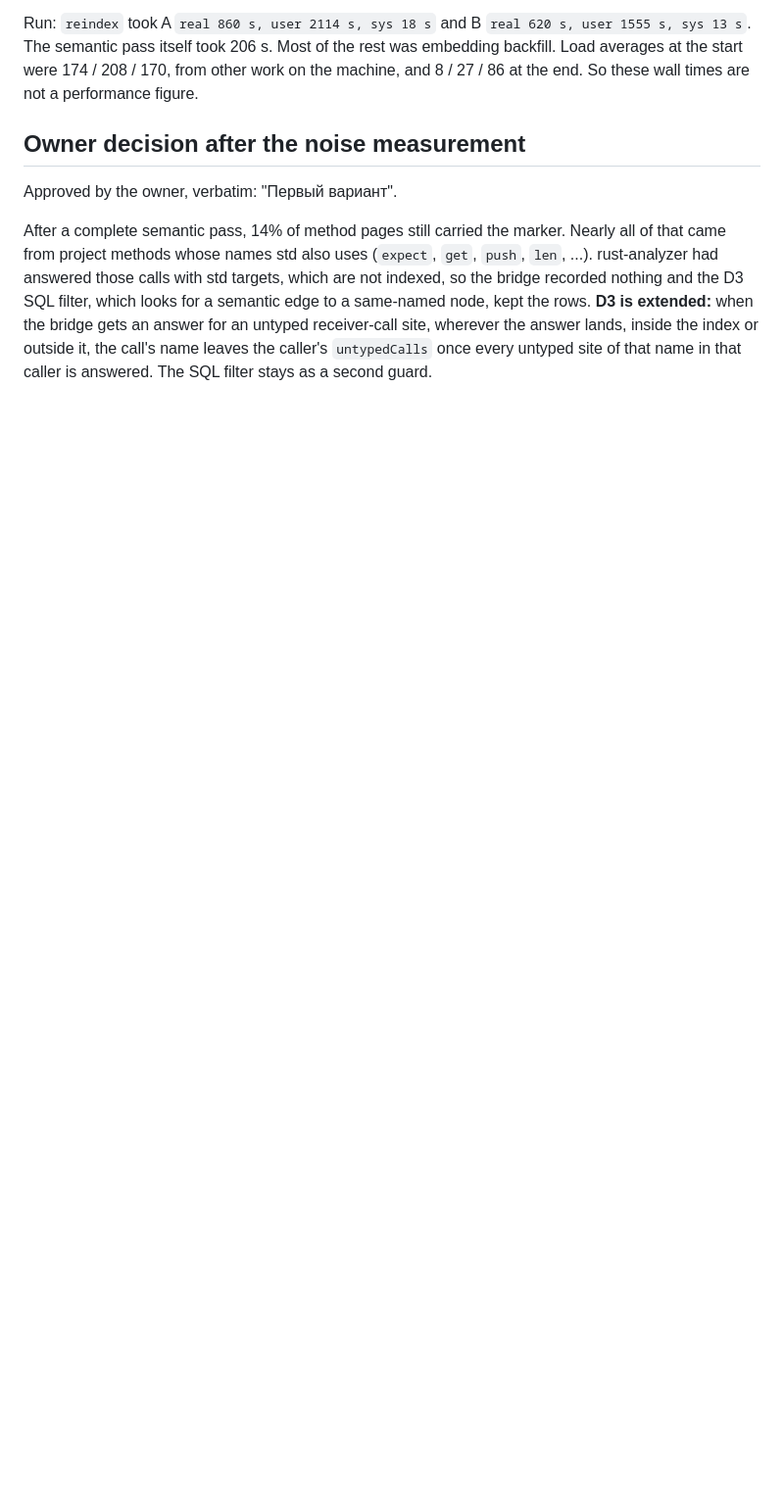
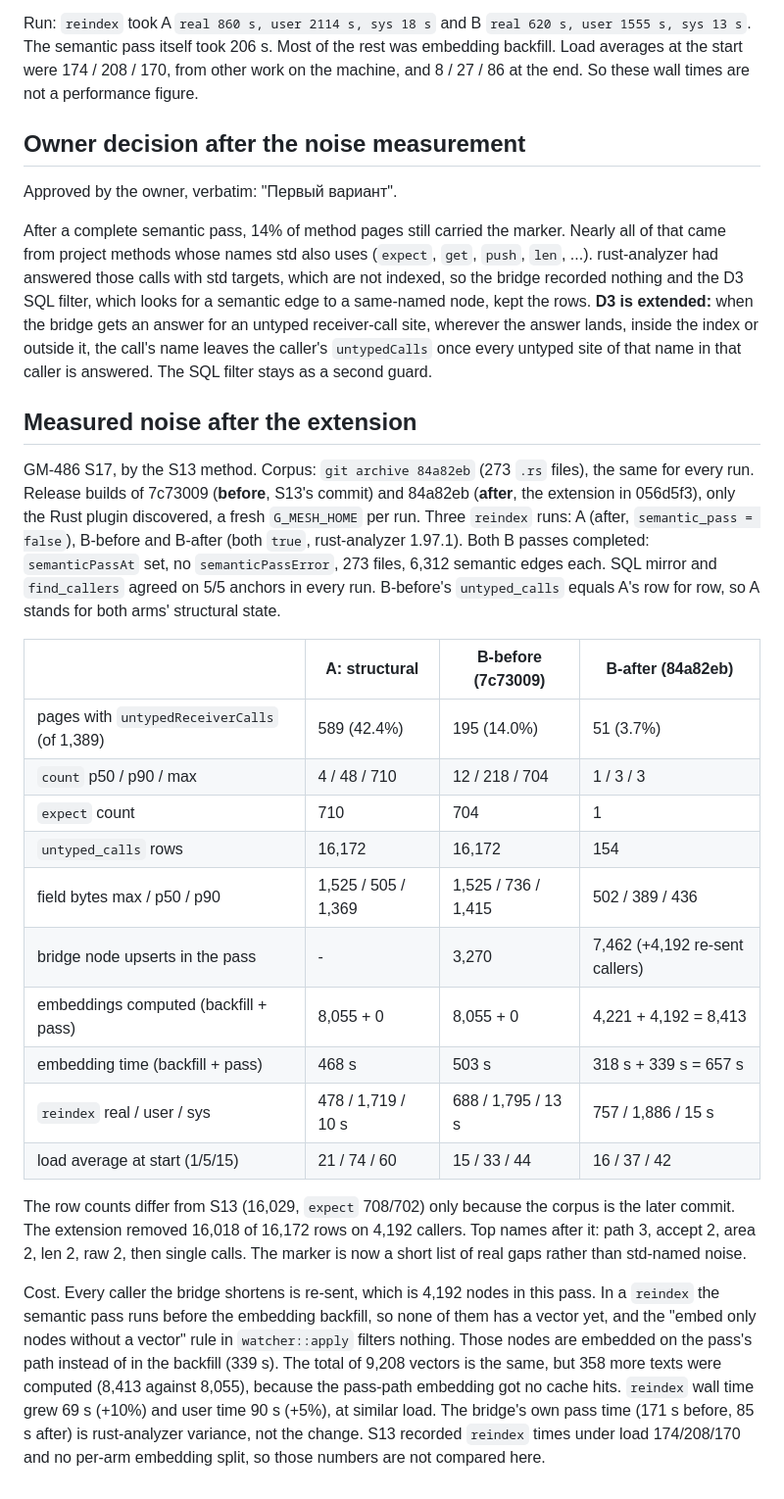
Before and after one commit to madmurdok/g-mesh, a Markdown page: docs/architecture/gm-486-untyped-receiver-marker.md, the part around the change. Shown at 98% size. Rendered like a GitHub page; blank space fills up the shorter version.

Commit message:
docs: record GM-486 untyped-receiver noise after the semantic-answer extension
Co-Authored-By: Claude Opus 5.5 <noreply@anthropic.com>
Claude-Session: https://claude.ai/code/session_015X9NuLd6b4erhB6QPSCaid

```diff
--- a/docs/architecture/gm-486-untyped-receiver-marker.md
+++ b/docs/architecture/gm-486-untyped-receiver-marker.md
@@ -463,3 +463,47 @@ untyped receiver-call site, wherever the answer lands, inside the index or
 outside it, the call's name leaves the caller's `untypedCalls` once every
 untyped site of that name in that caller is answered. The SQL filter stays as
 a second guard.
+
+## Measured noise after the extension
+
+GM-486 S17, by the S13 method. Corpus: `git archive 84a82eb` (273 `.rs`
+files), the same for every run. Release builds of 7c73009 (**before**, S13's
+commit) and 84a82eb (**after**, the extension in 056d5f3), only the Rust plugin
+discovered, a fresh `G_MESH_HOME` per run. Three `reindex` runs: A (after,
+`semantic_pass = false`), B-before and B-after (both `true`, rust-analyzer
+1.97.1). Both B passes completed: `semanticPassAt` set, no
+`semanticPassError`, 273 files, 6,312 semantic edges each. SQL mirror and
+`find_callers` agreed on 5/5 anchors in every run. B-before's
+`untyped_calls` equals A's row for row, so A stands for both arms' structural
+state.
+
+| | A: structural | B-before (7c73009) | B-after (84a82eb) |
+|---|---|---|---|
+| pages with `untypedReceiverCalls` (of 1,389) | 589 (42.4%) | 195 (14.0%) | 51 (3.7%) |
+| `count` p50 / p90 / max | 4 / 48 / 710 | 12 / 218 / 704 | 1 / 3 / 3 |
+| `expect` count | 710 | 704 | 1 |
+| `untyped_calls` rows | 16,172 | 16,172 | 154 |
+| field bytes max / p50 / p90 | 1,525 / 505 / 1,369 | 1,525 / 736 / 1,415 | 502 / 389 / 436 |
+| bridge node upserts in the pass | - | 3,270 | 7,462 (+4,192 re-sent callers) |
+| embeddings computed (backfill + pass) | 8,055 + 0 | 8,055 + 0 | 4,221 + 4,192 = 8,413 |
+| embedding time (backfill + pass) | 468 s | 503 s | 318 s + 339 s = 657 s |
+| `reindex` real / user / sys | 478 / 1,719 / 10 s | 688 / 1,795 / 13 s | 757 / 1,886 / 15 s |
+| load average at start (1/5/15) | 21 / 74 / 60 | 15 / 33 / 44 | 16 / 37 / 42 |
+
+The row counts differ from S13 (16,029, `expect` 708/702) only because the
+corpus is the later commit. The extension removed 16,018 of 16,172 rows on
+4,192 callers. Top names after it: path 3, accept 2, area 2, len 2, raw 2,
+then single calls. The marker is now a short list of real gaps rather than
+std-named noise.
+
+Cost. Every caller the bridge shortens is re-sent, which is 4,192 nodes in this
+pass. In a `reindex` the semantic pass runs before the embedding backfill, so
+none of them has a vector yet, and the "embed only nodes without a vector" rule
+in `watcher::apply` filters nothing. Those nodes are embedded on the pass's
+path instead of in the backfill (339 s). The total of 9,208 vectors is the
+same, but 358 more texts were computed (8,413 against 8,055), because the
+pass-path embedding got no cache hits. `reindex` wall time grew 69 s (+10%) and
+user time 90 s (+5%), at similar load. The bridge's own pass time (171 s
+before, 85 s after) is rust-analyzer variance, not the change. S13 recorded
+`reindex` times under load 174/208/170 and no per-arm embedding split, so those
+numbers are not compared here.
```
